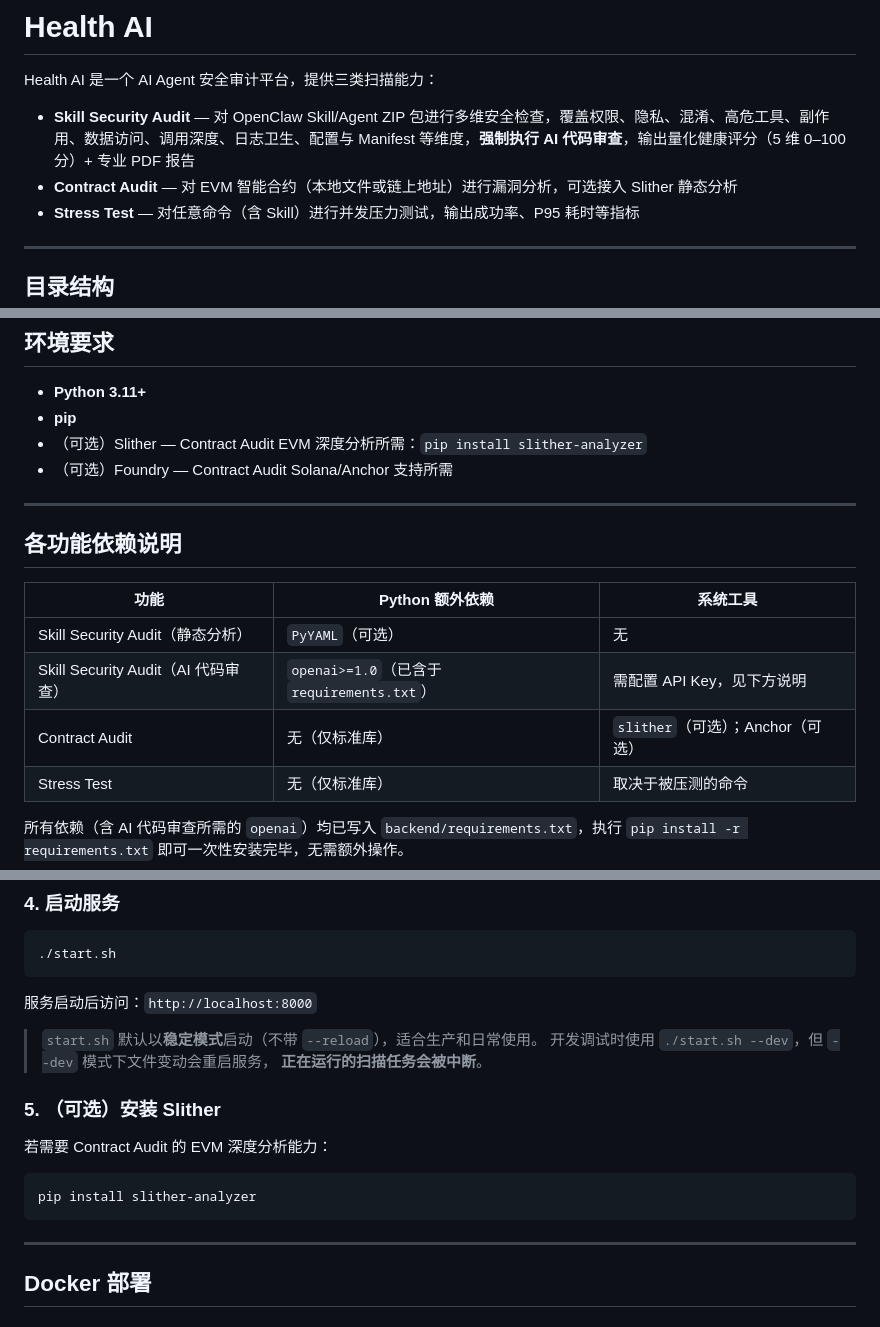
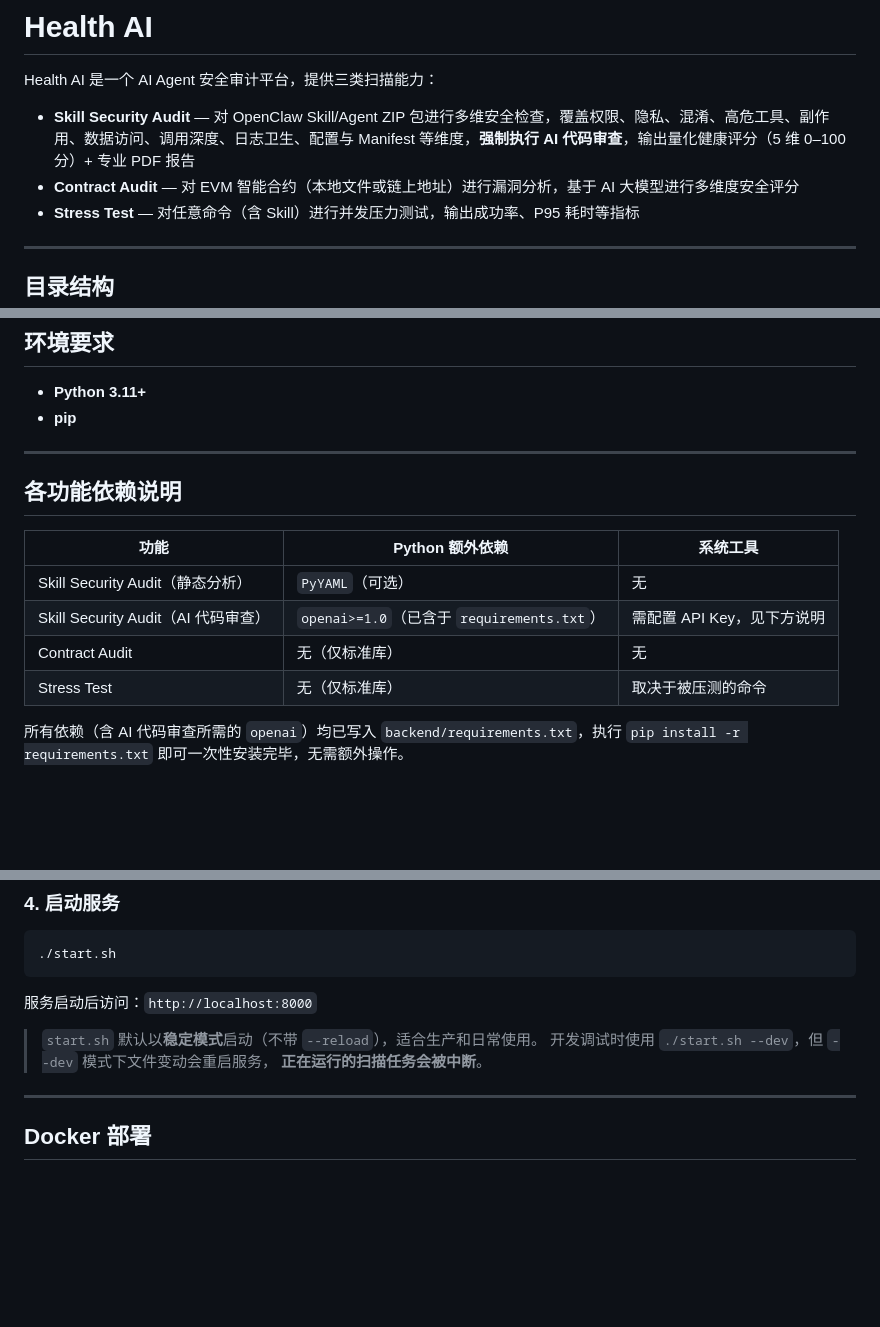
Before and after one commit to lucyzou1018/Health-AI, a Markdown page: README.md, 3 parts joined by grey strips. Drawn GitHub-style; blank space fills up the shorter version.

````diff
--- a/README.md
+++ b/README.md
@@ -3,7 +3,7 @@
 Health AI 是一个 AI Agent 安全审计平台，提供三类扫描能力：
 
 - **Skill Security Audit** — 对 OpenClaw Skill/Agent ZIP 包进行多维安全检查，覆盖权限、隐私、混淆、高危工具、副作用、数据访问、调用深度、日志卫生、配置与 Manifest 等维度，**强制执行 AI 代码审查**，输出量化健康评分（5 维 0–100 分）+ 专业 PDF 报告
-- **Contract Audit** — 对 EVM 智能合约（本地文件或链上地址）进行漏洞分析，可选接入 Slither 静态分析
+- **Contract Audit** — 对 EVM 智能合约（本地文件或链上地址）进行漏洞分析，基于 AI 大模型进行多维度安全评分
 - **Stress Test** — 对任意命令（含 Skill）进行并发压力测试，输出成功率、P95 耗时等指标
 
 ---
@@ -41,8 +41,6 @@ Health-AI/
 
 - **Python 3.11+**
 - **pip**
-- （可选）Slither — Contract Audit EVM 深度分析所需：`pip install slither-analyzer`
-- （可选）Foundry — Contract Audit Solana/Anchor 支持所需
 
 ---
 
@@ -52,7 +50,7 @@ Health-AI/
 |------|----------------|----------|
 | Skill Security Audit（静态分析） | `PyYAML`（可选） | 无 |
 | Skill Security Audit（AI 代码审查） | `openai>=1.0`（已含于 `requirements.txt`） | 需配置 API Key，见下方说明 |
-| Contract Audit | 无（仅标准库） | `slither`（可选）；Anchor（可选） |
+| Contract Audit | 无（仅标准库） | 无 |
 | Stress Test | 无（仅标准库） | 取决于被压测的命令 |
 
 所有依赖（含 AI 代码审查所需的 `openai`）均已写入 `backend/requirements.txt`，执行 `pip install -r requirements.txt` 即可一次性安装完毕，无需额外操作。
@@ -185,13 +183,6 @@ export SKILL_AUDIT_AI_MODEL="gpt-4o-mini"
 > 开发调试时使用 `./start.sh --dev`，但 `--dev` 模式下文件变动会重启服务，
 > **正在运行的扫描任务会被中断**。
 
-### 5. （可选）安装 Slither
-
-若需要 Contract Audit 的 EVM 深度分析能力：
-
-```bash
-pip install slither-analyzer
-```
 
 ---
 
````
